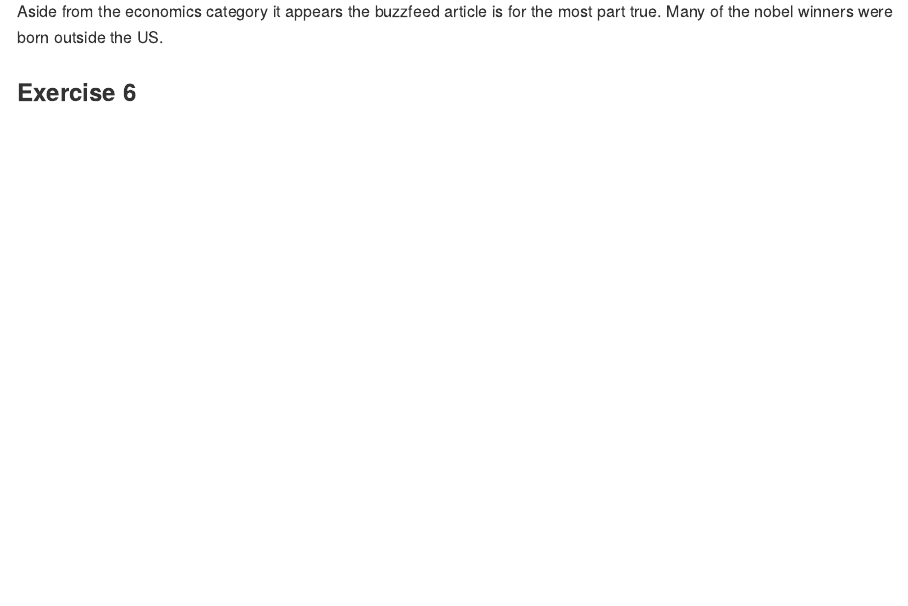
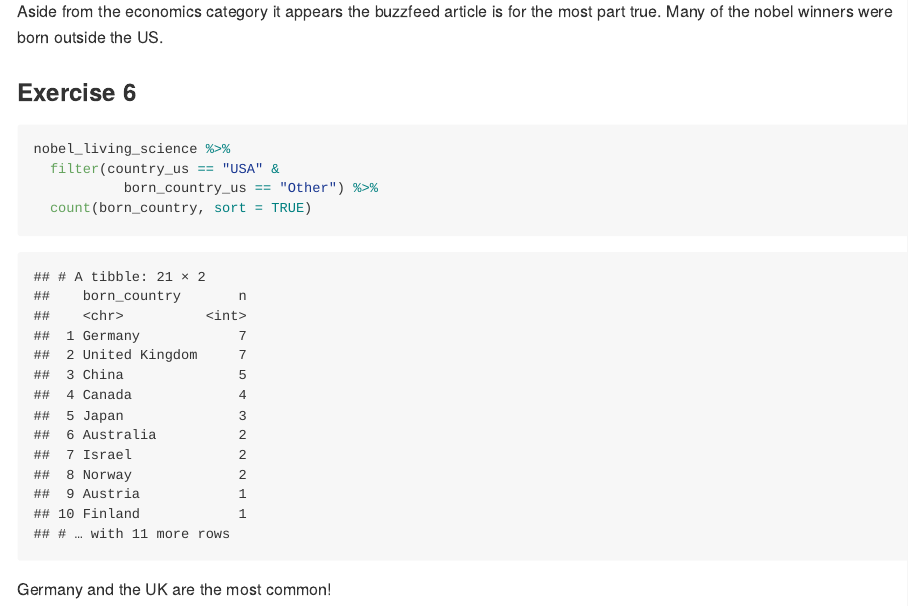
Before and after one commit to conorlacey/Lab-3, an R Markdown document (lab-03.Rmd): the page in a window 1100 px wide, from 2780 px down. The pictures show the output file lab-03.md that the author committed with the source, drawn offline in the style of GitHub.

Commit message:
Exercise 6 complete

````diff
--- a/lab-03.Rmd
+++ b/lab-03.Rmd
@@ -83,3 +81,11 @@ nobel_living_science %>%
 Aside from the economics category it appears the buzzfeed article is for the most part true. Many of the nobel winners were born outside the US.
 
 ### Exercise 6
+
+```{r born_country-outside-us-count}
+nobel_living_science %>%
+  filter(country_us == "USA" &
+           born_country_us == "Other") %>%
+  count(born_country, sort = TRUE)
+```
+Germany and the UK are the most common!
````
Also changed, not shown: lab-03.md, lab-03.Rmd (2 more changed lines).
